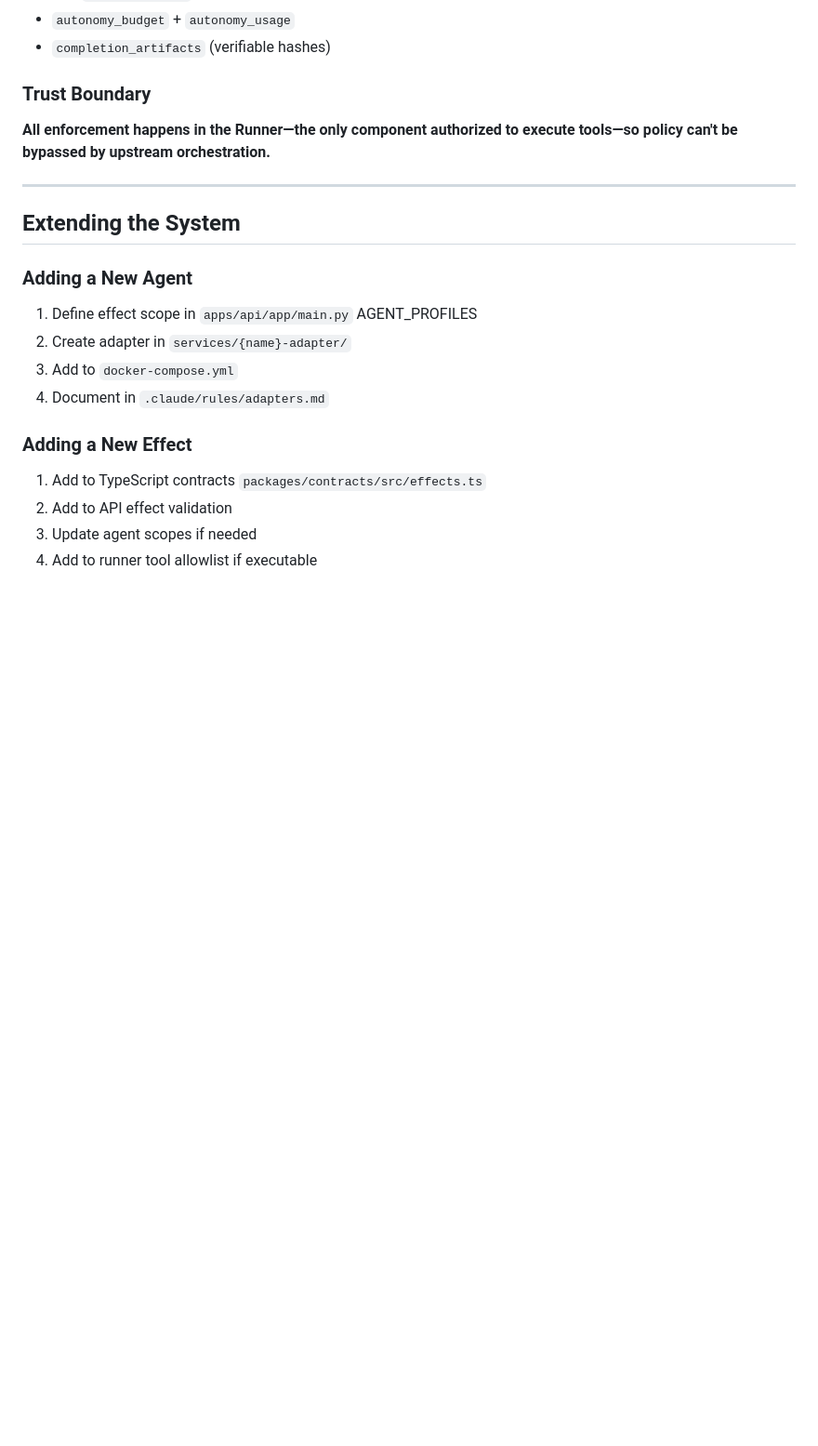
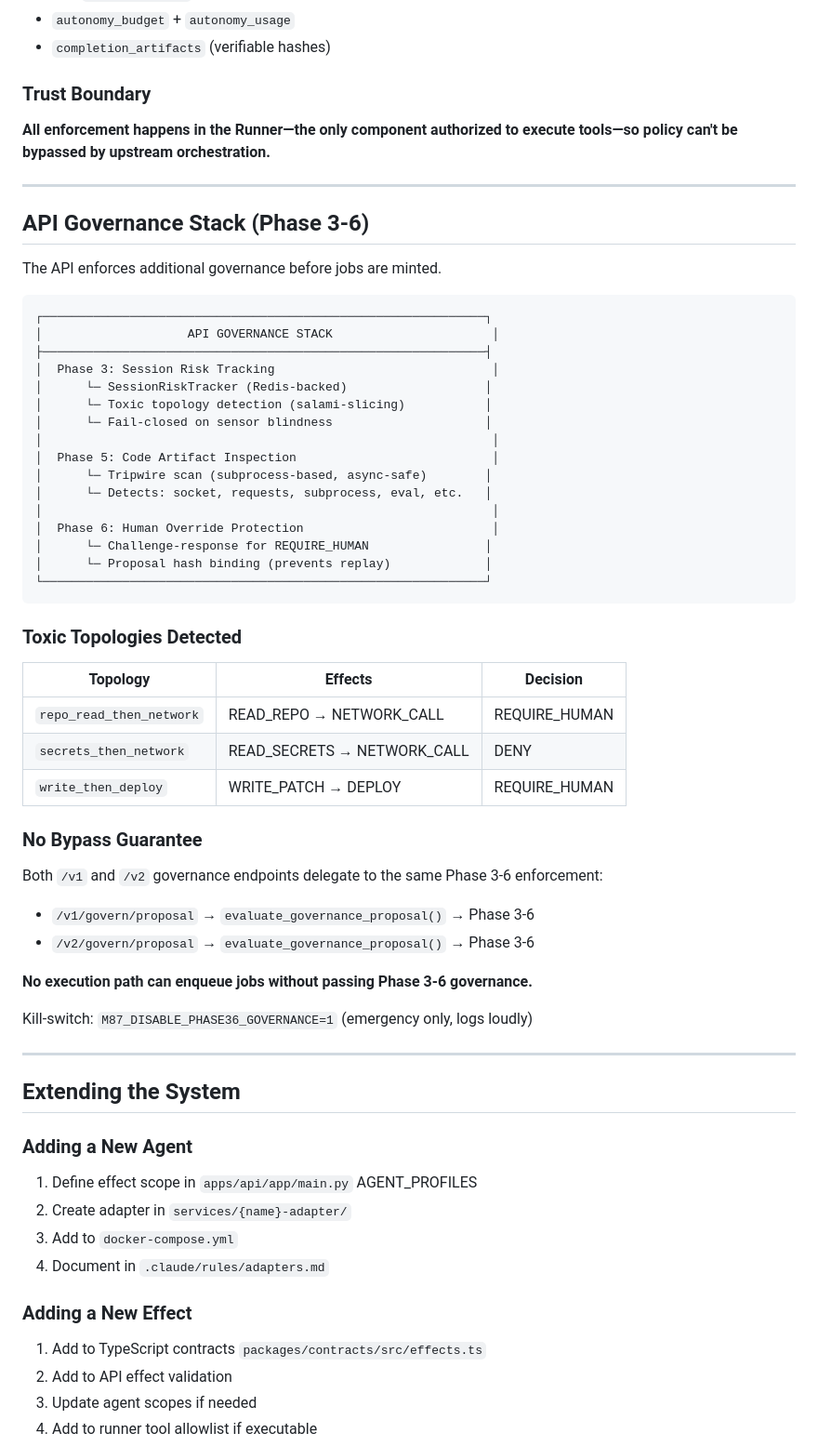
Before and after one commit to MacFall7/MacFall7-m87-governed-swarm, a Markdown page: docs/ARCHITECTURE.md, the part around the change. Shown at 93% size. Drawn GitHub-style; blank space fills up the shorter version.

````diff
--- a/docs/ARCHITECTURE.md
+++ b/docs/ARCHITECTURE.md
@@ -354,6 +354,50 @@ Runner results include:
 
 ---
 
+## API Governance Stack (Phase 3-6)
+
+The API enforces additional governance before jobs are minted.
+
+```
+┌─────────────────────────────────────────────────────────────┐
+│                    API GOVERNANCE STACK                      │
+├─────────────────────────────────────────────────────────────┤
+│  Phase 3: Session Risk Tracking                              │
+│      └─ SessionRiskTracker (Redis-backed)                   │
+│      └─ Toxic topology detection (salami-slicing)           │
+│      └─ Fail-closed on sensor blindness                     │
+│                                                              │
+│  Phase 5: Code Artifact Inspection                           │
+│      └─ Tripwire scan (subprocess-based, async-safe)        │
+│      └─ Detects: socket, requests, subprocess, eval, etc.   │
+│                                                              │
+│  Phase 6: Human Override Protection                          │
+│      └─ Challenge-response for REQUIRE_HUMAN                │
+│      └─ Proposal hash binding (prevents replay)             │
+└─────────────────────────────────────────────────────────────┘
+```
+
+### Toxic Topologies Detected
+
+| Topology | Effects | Decision |
+|----------|---------|----------|
+| `repo_read_then_network` | READ_REPO → NETWORK_CALL | REQUIRE_HUMAN |
+| `secrets_then_network` | READ_SECRETS → NETWORK_CALL | DENY |
+| `write_then_deploy` | WRITE_PATCH → DEPLOY | REQUIRE_HUMAN |
+
+### No Bypass Guarantee
+
+Both `/v1` and `/v2` governance endpoints delegate to the same Phase 3-6 enforcement:
+
+- `/v1/govern/proposal` → `evaluate_governance_proposal()` → Phase 3-6
+- `/v2/govern/proposal` → `evaluate_governance_proposal()` → Phase 3-6
+
+**No execution path can enqueue jobs without passing Phase 3-6 governance.**
+
+Kill-switch: `M87_DISABLE_PHASE36_GOVERNANCE=1` (emergency only, logs loudly)
+
+---
+
 ## Extending the System
 
 ### Adding a New Agent
````
Also changed, not shown: README.md (+23 -0 lines), docs/DEVELOPER.md (+14 -0 lines).
